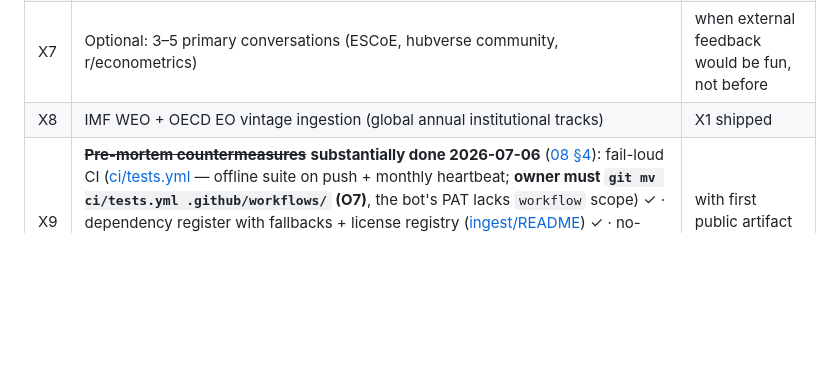
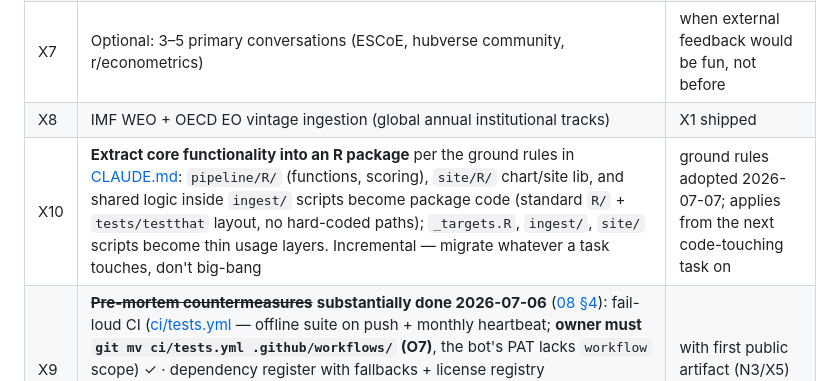
Before and after one commit to hzmchen/KONjecture-alpha, a Markdown page: TODO.md, the part around the change. Drawn GitHub-style; blank space fills up the shorter version.

Commit message:
Adopt ground rules: core functionality in an R package (thin usage layers) + red/green TDD; migration tracked as X10
Co-Authored-By: Claude Fable 5 <noreply@anthropic.com>

```diff
--- a/TODO.md
+++ b/TODO.md
@@ -36,6 +36,7 @@ Prioritized under the v2 lens ([00 — premises P-A/P-B, rubric R7](research/00-
 | X6 | **Methodology debt:** sensitivity check of rubric scores (±1 perturbation). ~~Negative-case sweep + pre-mortem~~ **done** → [07](research/07-graveyard-negative-cases.md), [08](research/08-pre-mortem.md) | before any public "launch" framing |
 | X7 | Optional: 3–5 primary conversations (ESCoE, hubverse community, r/econometrics) | when external feedback would be fun, not before |
 | X8 | IMF WEO + OECD EO vintage ingestion (global annual institutional tracks) | X1 shipped |
+| X10 | **Extract core functionality into an R package** per the ground rules in [CLAUDE.md](CLAUDE.md): `pipeline/R/` (functions, scoring), `site/R/` chart/site lib, and shared logic inside `ingest/` scripts become package code (standard `R/` + `tests/testthat` layout, no hard-coded paths); `_targets.R`, `ingest/`, `site/` scripts become thin usage layers. Incremental — migrate whatever a task touches, don't big-bang | ground rules adopted 2026-07-07; applies from the next code-touching task on |
 | X9 | ~~**Pre-mortem countermeasures**~~ **substantially done 2026-07-06** ([08 §4](research/08-pre-mortem.md)): fail-loud CI ([ci/tests.yml](ci/tests.yml) — offline suite on push + monthly heartbeat; **owner must `git mv ci/tests.yml .github/workflows/` (O7)**, the bot's PAT lacks `workflow` scope) ✓ · dependency register with fallbacks + license registry ([ingest/README](ingest/README.md)) ✓ · no-SLA note ✓ · no-streak rule ([RELEASING.md](RELEASING.md)) ✓ · SUNSET skeleton ([SUNSET.md](SUNSET.md)) ✓ · Zenodo escrow procedure + [.zenodo.json](.zenodo.json) ready — needs O5 (license) + O6 (Zenodo token) | with first public artifact (N3/X5) ✓ |
 
 ## Later (valuable, not yet)
```
Also changed, not shown: CLAUDE.md (added, +27 -0 lines).
